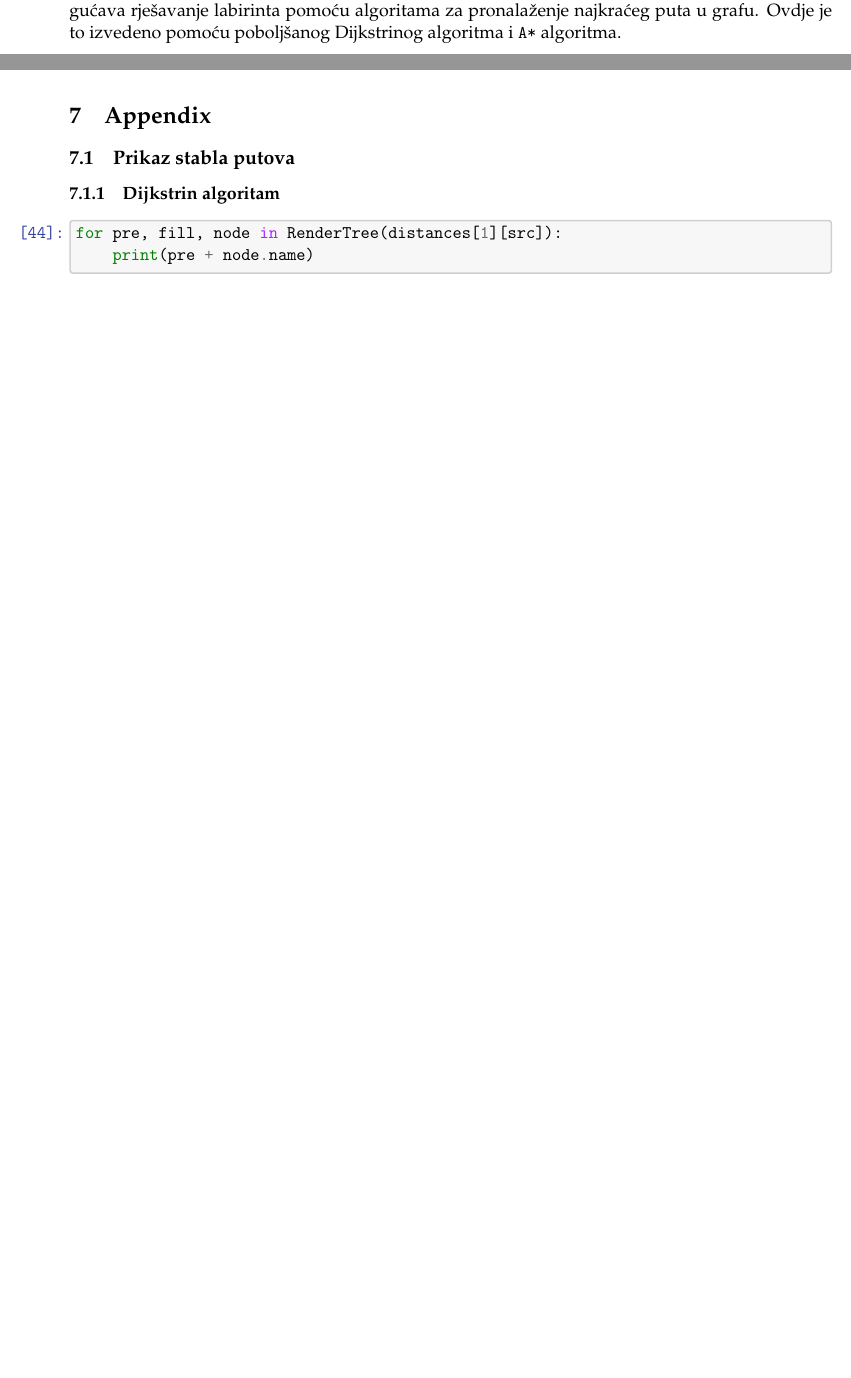
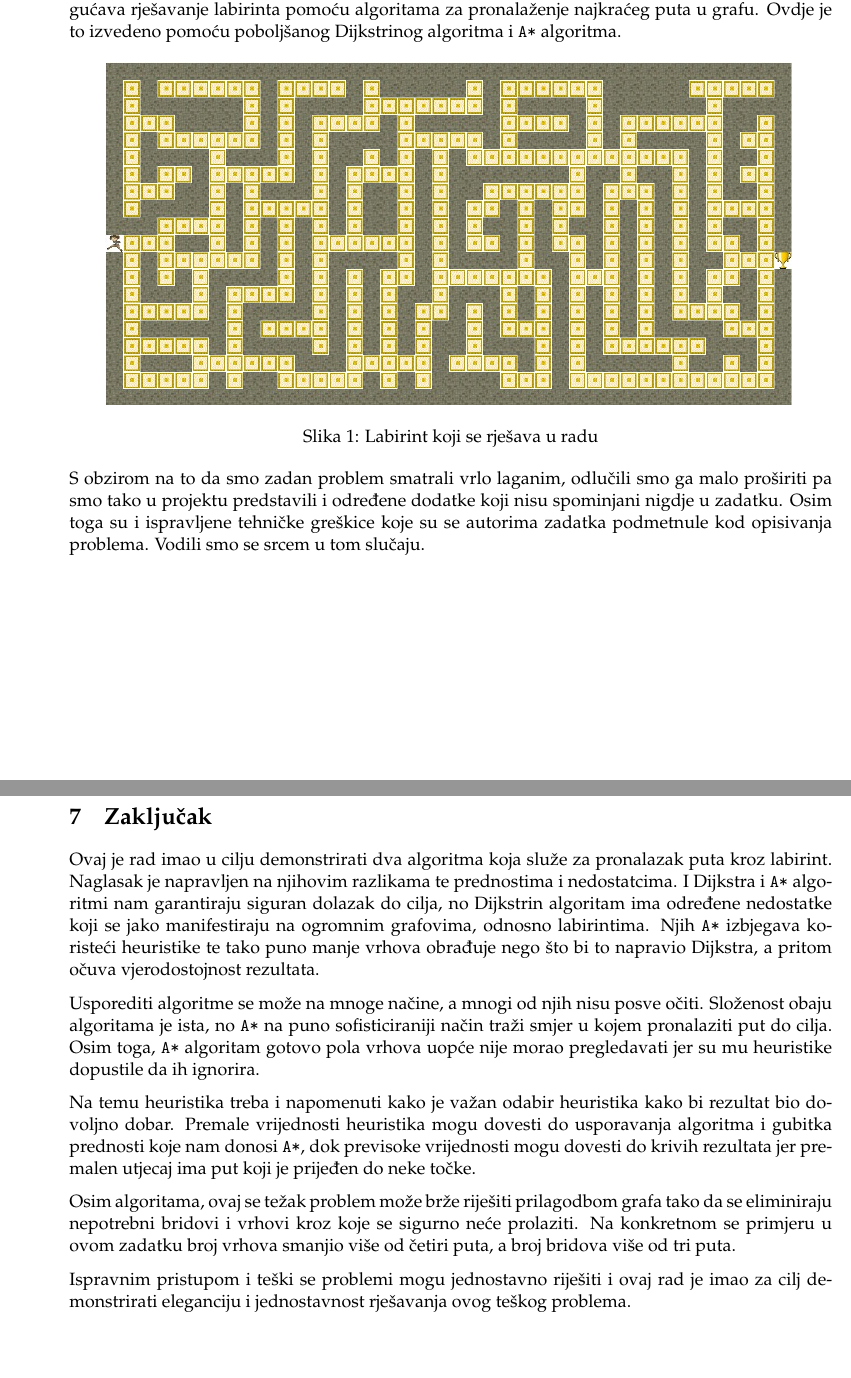
Before and after one commit to filipnovacki/labirintus, a LaTeX document (rad/Projekt.tex): two parts of pages 3 and 14 of 14 before the commit and two parts of pages 4 and 17 of 17 after it, joined at a grey line, cut so that both start at the same text, the shorter picture padded with empty space. The pictures show the PDF file rad/Projekt.pdf that the author committed with the source.

Commit message:
Ovako predajem. Bok.

```diff
--- a/rad/Projekt.tex
+++ b/rad/Projekt.tex
@@ -446,6 +472,12 @@ se koristile pozvane su po potrebi, vidljivo također u nastavku.
 		\label{lab1}
 		\caption{Labirint koji se rješava u radu}
 	\end{figure}
+
+	S obzirom na to da smo zadan problem smatrali vrlo laganim, odlučili
+	smo ga malo proširiti pa smo tako u projektu predstavili i određene
+	dodatke koji nisu spominjani nigdje u zadatku. Osim toga su i
+	ispravljene tehničke greškice koje su se autorima zadatka podmetnule
+	kod opisivanja problema. Vodili smo se srcem u tom slučaju.
 
     \hypertarget{potraga-za-izgubljenim-blagom-zaboravljenog-faraona}{%
 \section{Potraga za izgubljenim blagom zaboravljenog
@@ -912,6 +958,10 @@ Takvo rezoniranje daje tri elementa po kojima se može zaključiti da neki vrh m
 \end{itemize}
 Ovim se elementima osigurava da algoritam ne mora proći kroz sve vrhove, već se kontinuirano približava cilju umjesto da traži alternativne puteve na sve strane.
 
+\subsection{Provedba algoritma}
+
+Provedimo algoritam sličnim pozivima kao i Dijkstrin algoritam.
+
     \begin{tcolorbox}[breakable, size=fbox, boxrule=1pt, pad at break*=1mm,colback=cellbackground, colframe=cellborder]
 \prompt{In}{incolor}{30}{\boxspacing}
 \begin{Verbatim}[commandchars=\\\{\}]
@@ -1128,11 +1178,50 @@ Thomas/Hernandez/Moore/Martin/White/Lopez/Lee/Gonzalez/Harris/Clark/Lewis/Robins
 on/Phillips/Campbell/Ramirez/Evans/Turner/Torres/Wright/King')
     \end{Verbatim}
 
-    \hypertarget{appendix}{%
-\section{Appendix}\label{appendix}}
-
-    \hypertarget{prikaz-stabla-putova}{%
-\subsection{Prikaz stabla putova}\label{prikaz-stabla-putova}}
-
-    \hypertarget{dijkstrin-algoritam}{%
-\subsubsection{Dijkstrin algoritam}\label{dijkstrin-algoritam}}
+\section{Zaključak}
+
+Ovaj je rad imao u cilju demonstrirati dva algoritma koja služe za pronalazak
+puta kroz labirint. Naglasak je napravljen na njihovim razlikama te prednostima
+i nedostatcima. I Dijkstra i \texttt{A*} algoritmi nam garantiraju siguran
+dolazak do cilja, no Dijkstrin algoritam ima određene nedostatke koji se jako
+manifestiraju na ogromnim grafovima, odnosno labirintima. Njih \texttt{A*}
+izbjegava koristeći heuristike te tako puno manje vrhova obrađuje nego što bi
+to napravio Dijkstra, a pritom očuva vjerodostojnost rezultata.
+
+Usporediti algoritme se može na mnoge načine, a mnogi od njih nisu posve očiti.
+Složenost obaju algoritama je ista, no \texttt{A*} na puno sofisticiraniji
+način traži smjer u kojem pronalaziti put do cilja. Osim toga, \texttt{A*}
+algoritam gotovo pola vrhova uopće nije morao pregledavati jer su mu heuristike
+dopustile da ih ignorira.
+
+Na temu heuristika treba i napomenuti kako je važan odabir heuristika kako bi
+rezultat bio dovoljno dobar. Premale vrijednosti heuristika mogu dovesti do
+usporavanja algoritma i gubitka prednosti koje nam donosi \texttt{A*}, dok
+previsoke vrijednosti mogu dovesti do krivih rezultata jer premalen utjecaj ima
+put koji je prijeđen do neke točke.
+
+Osim algoritama, ovaj se težak problem može brže riješiti prilagodbom grafa
+tako da se eliminiraju nepotrebni bridovi i vrhovi kroz koje se sigurno neće
+prolaziti. Na konkretnom se primjeru u ovom zadatku broj vrhova smanjio više od
+četiri puta, a broj bridova više od tri puta.
+
+Ispravnim pristupom i teški se problemi mogu jednostavno riješiti i ovaj rad je
+imao za cilj demonstrirati eleganciju i jednostavnost rješavanja ovog teškog
+problema.
+
+%    \hypertarget{appendix}{%
+%\section{Appendix}\label{appendix}}
+
+%    \hypertarget{prikaz-stabla-putova}{%
+%\subsection{Prikaz stabla putova}\label{prikaz-stabla-putova}}
+
+%    \hypertarget{dijkstrin-algoritam}{%
+%\subsubsection{Dijkstrin algoritam}\label{dijkstrin-algoritam}}
+
+%    \begin{tcolorbox}[breakable, size=fbox, boxrule=1pt, pad at break*=1mm,colback=cellbackground, colframe=cellborder]
+%\prompt{In}{incolor}{44}{\boxspacing}
+%\begin{Verbatim}[commandchars=\\\{\}]
+%\PY{k}{for} \PY{n}{pre}\PY{p}{,} \PY{n}{fill}\PY{p}{,} \PY{n}{node} \PY{o+ow}{in} \PY{n}{RenderTree}\PY{p}{(}\PY{n}{distances}\PY{p}{[}\PY{l+m+mi}{1}\PY{p}{]}\PY{p}{[}\PY{n}{src}\PY{p}{]}\PY{p}{)}\PY{p}{:}
+%    \PY{n+nb}{print}\PY{p}{(}\PY{n}{pre} \PY{o}{+} \PY{n}{node}\PY{o}{.}\PY{n}{name}\PY{p}{)}
+%\end{Verbatim}
+%\end{tcolorbox}
```
Also changed, not shown: rad/Projekt.pdf, rad/Projekt.tex (70 more changed lines), 1 other file.
